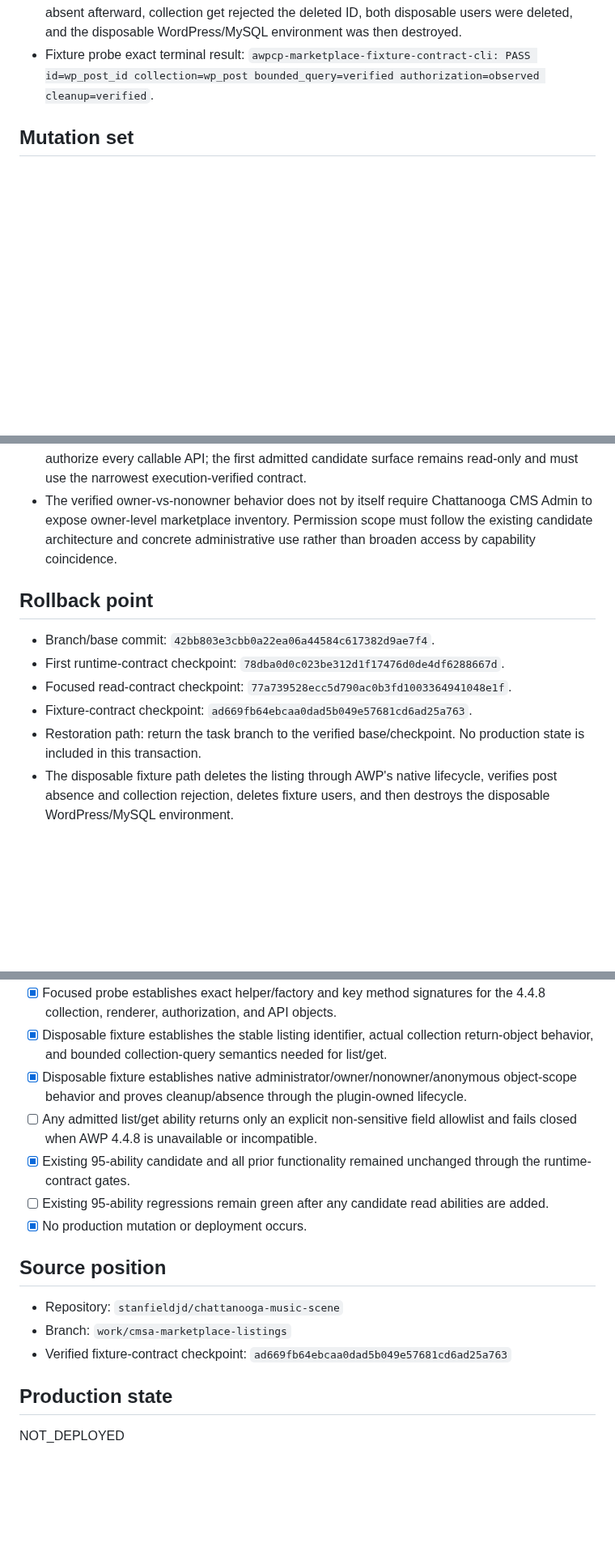
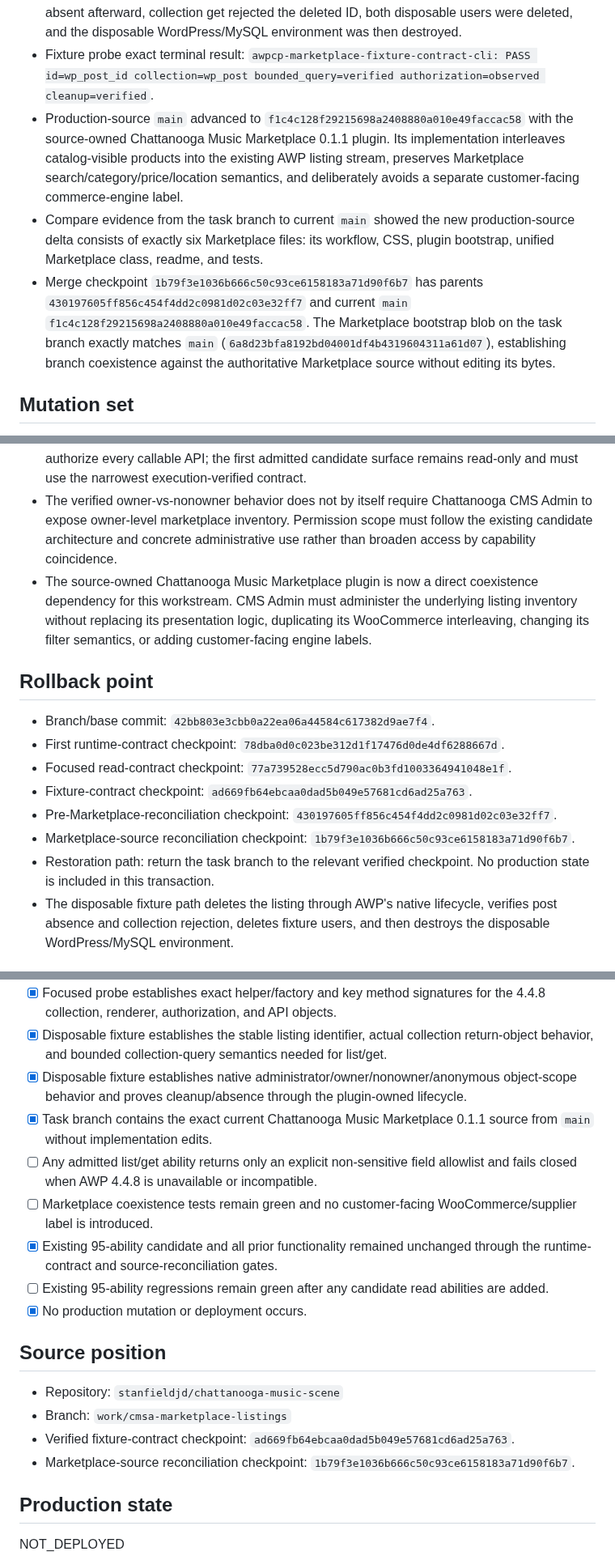
Before and after one commit to stanfieldjd/chattanooga-music-scene, a Markdown page: workbench/tasks/cmsa-marketplace-listings-2026-09-09.md, 3 parts joined by grey strips. Shown at 81% size. Rendered like a GitHub page; blank space fills up the shorter version.

```diff
--- a/workbench/tasks/cmsa-marketplace-listings-2026-09-09.md
+++ b/workbench/tasks/cmsa-marketplace-listings-2026-09-09.md
@@ -57,6 +61,9 @@ Extend Chattanooga CMS Admin with a bounded marketplace-listing administration s
 - The fixture renderer sample used only title, views, public/disabled/expired/featured state, and category IDs. No contact, access-key, user, IP, or payment values were emitted.
 - Fixture cleanup was execution-verified: native AWP deletion returned true, the listing post was absent afterward, collection get rejected the deleted ID, both disposable users were deleted, and the disposable WordPress/MySQL environment was then destroyed.
 - Fixture probe exact terminal result: `awpcp-marketplace-fixture-contract-cli: PASS id=wp_post_id collection=wp_post bounded_query=verified authorization=observed cleanup=verified`.
+- Production-source `main` advanced to `f1c4c128f29215698a2408880a010e49faccac58` with the source-owned Chattanooga Music Marketplace 0.1.1 plugin. Its implementation interleaves catalog-visible products into the existing AWP listing stream, preserves Marketplace search/category/price/location semantics, and deliberately avoids a separate customer-facing commerce-engine label.
+- Compare evidence from the task branch to current `main` showed the new production-source delta consists of exactly six Marketplace files: its workflow, CSS, plugin bootstrap, unified Marketplace class, readme, and tests.
+- Merge checkpoint `1b79f3e1036b666c50c93ce6158183a71d90f6b7` has parents `430197605ff856c454f4dd2c0981d02c03e32ff7` and current `main` `f1c4c128f29215698a2408880a010e49faccac58`. The Marketplace bootstrap blob on the task branch exactly matches `main` (`6a8d23bfa8192bd04001df4b4319604311a61d07`), establishing branch coexistence against the authoritative Marketplace source without editing its bytes.
 
 ## Mutation set
 
@@ -79,6 +87,7 @@ Extend Chattanooga CMS Admin with a bounded marketplace-listing administration s
 - AWP version drift can invalidate a typed adapter. The initial contract is pinned to the exact live version 4.4.8.
 - AWP exposes legacy globals/functions and a broad native mutation API. Discovery does not authorize every callable API; the first admitted candidate surface remains read-only and must use the narrowest execution-verified contract.
 - The verified owner-vs-nonowner behavior does not by itself require Chattanooga CMS Admin to expose owner-level marketplace inventory. Permission scope must follow the existing candidate architecture and concrete administrative use rather than broaden access by capability coincidence.
+- The source-owned Chattanooga Music Marketplace plugin is now a direct coexistence dependency for this workstream. CMS Admin must administer the underlying listing inventory without replacing its presentation logic, duplicating its WooCommerce interleaving, changing its filter semantics, or adding customer-facing engine labels.
 
 ## Rollback point
 
@@ -86,7 +95,9 @@ Extend Chattanooga CMS Admin with a bounded marketplace-listing administration s
 - First runtime-contract checkpoint: `78dba0d0c023be312d1f17476d0de4df6288667d`.
 - Focused read-contract checkpoint: `77a739528ecc5d790ac0b3fd1003364941048e1f`.
 - Fixture-contract checkpoint: `ad669fb64ebcaa0dad5b049e57681cd6ad25a763`.
-- Restoration path: return the task branch to the verified base/checkpoint. No production state is included in this transaction.
+- Pre-Marketplace-reconciliation checkpoint: `430197605ff856c454f4dd2c0981d02c03e32ff7`.
+- Marketplace-source reconciliation checkpoint: `1b79f3e1036b666c50c93ce6158183a71d90f6b7`.
+- Restoration path: return the task branch to the relevant verified checkpoint. No production state is included in this transaction.
 - The disposable fixture path deletes the listing through AWP's native lifecycle, verifies post absence and collection rejection, deletes fixture users, and then destroys the disposable WordPress/MySQL environment.
 
 ## Acceptance tests
@@ -99,8 +110,10 @@ Extend Chattanooga CMS Admin with a bounded marketplace-listing administration s
 - [x] Focused probe establishes exact helper/factory and key method signatures for the 4.4.8 collection, renderer, authorization, and API objects.
 - [x] Disposable fixture establishes the stable listing identifier, actual collection return-object behavior, and bounded collection-query semantics needed for list/get.
 - [x] Disposable fixture establishes native administrator/owner/nonowner/anonymous object-scope behavior and proves cleanup/absence through the plugin-owned lifecycle.
+- [x] Task branch contains the exact current Chattanooga Music Marketplace 0.1.1 source from `main` without implementation edits.
 - [ ] Any admitted list/get ability returns only an explicit non-sensitive field allowlist and fails closed when AWP 4.4.8 is unavailable or incompatible.
-- [x] Existing 95-ability candidate and all prior functionality remained unchanged through the runtime-contract gates.
+- [ ] Marketplace coexistence tests remain green and no customer-facing WooCommerce/supplier label is introduced.
+- [x] Existing 95-ability candidate and all prior functionality remained unchanged through the runtime-contract and source-reconciliation gates.
 - [ ] Existing 95-ability regressions remain green after any candidate read abilities are added.
 - [x] No production mutation or deployment occurs.
 
@@ -108,7 +121,8 @@ Extend Chattanooga CMS Admin with a bounded marketplace-listing administration s
 
 - Repository: `stanfieldjd/chattanooga-music-scene`
 - Branch: `work/cmsa-marketplace-listings`
-- Verified fixture-contract checkpoint: `ad669fb64ebcaa0dad5b049e57681cd6ad25a763`
+- Verified fixture-contract checkpoint: `ad669fb64ebcaa0dad5b049e57681cd6ad25a763`.
+- Marketplace-source reconciliation checkpoint: `1b79f3e1036b666c50c93ce6158183a71d90f6b7`.
 
 ## Production state
 
```
Also changed, not shown: other parts of workbench/tasks/cmsa-marketplace-listings-2026-09-09.md (+14 -8 lines).
